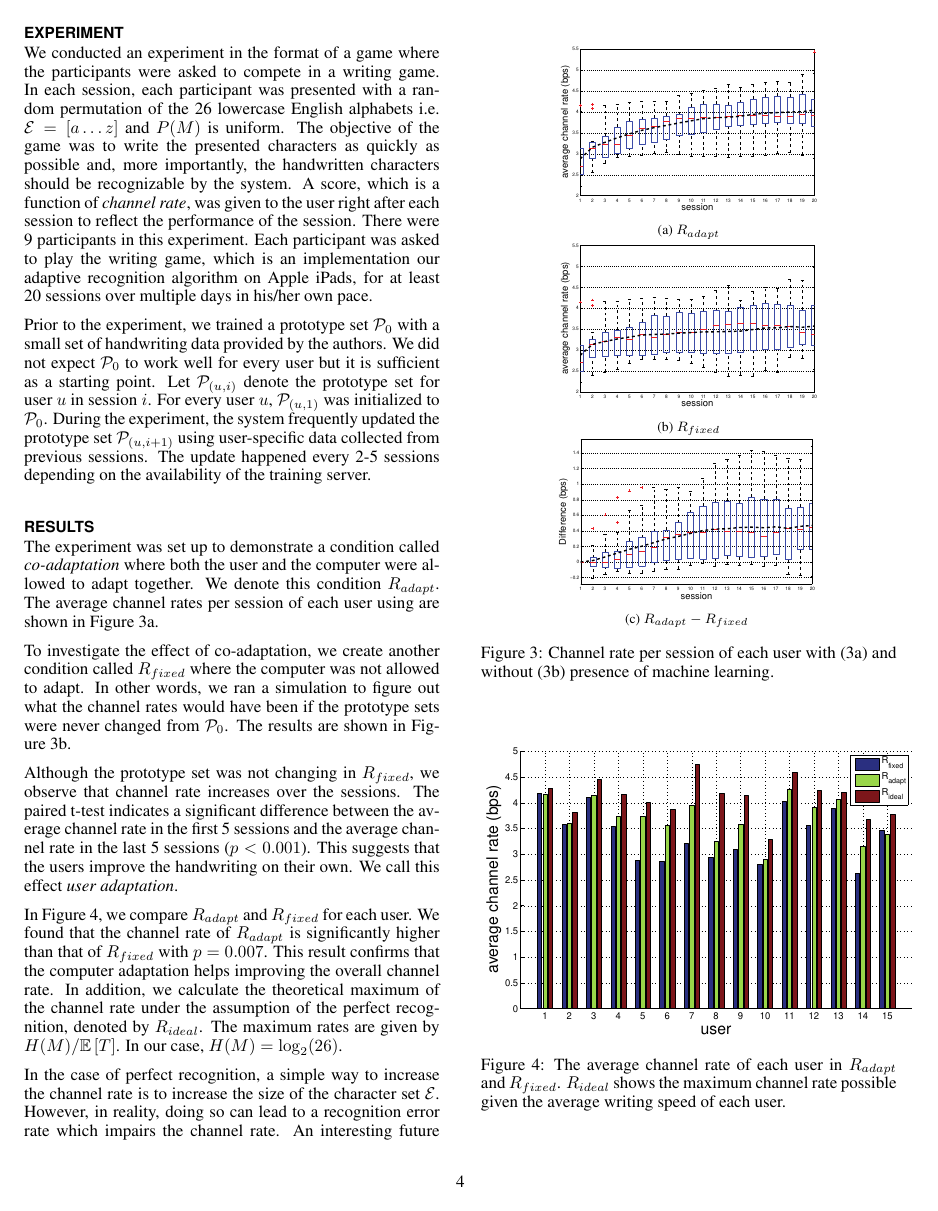
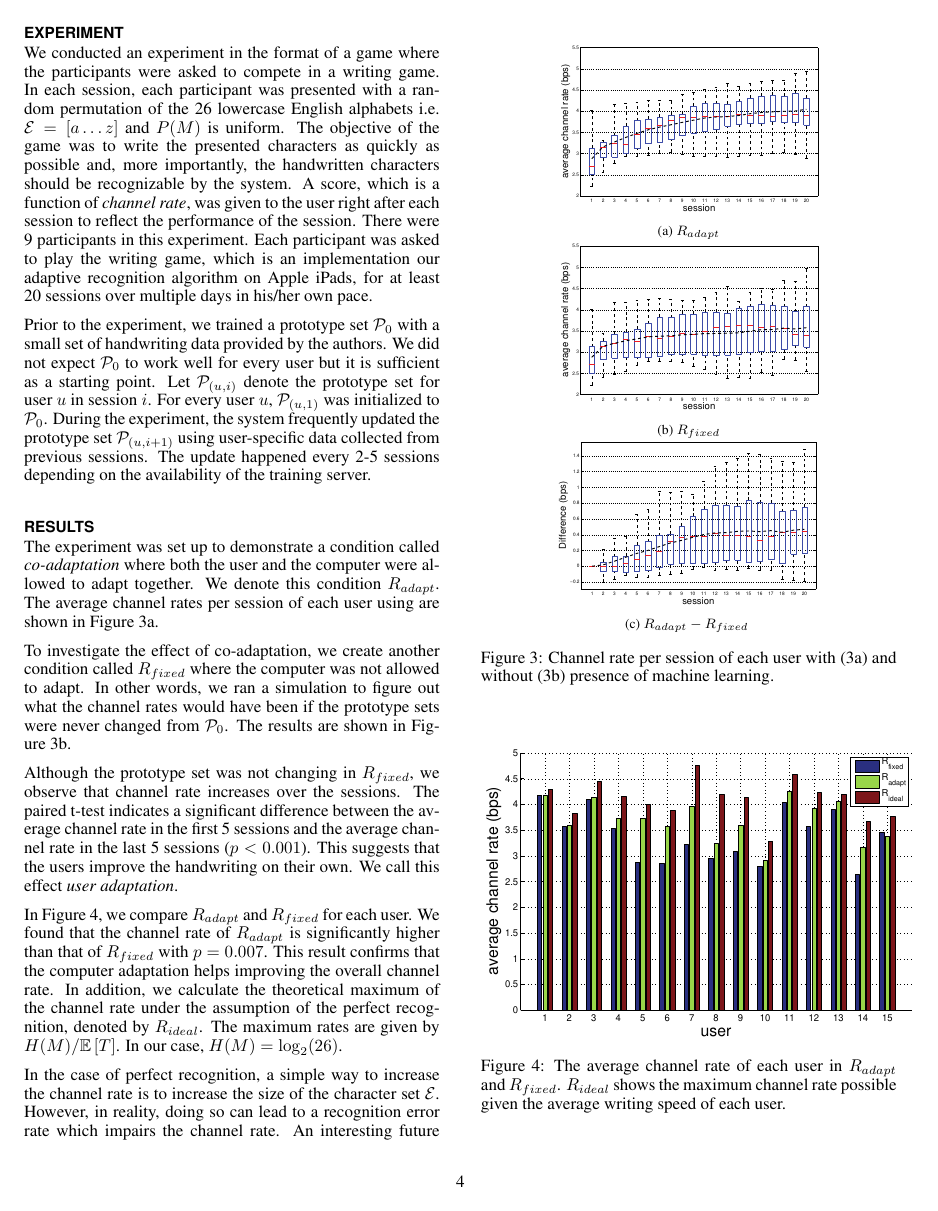
Before and after one commit to sunsern/iui2014, a LaTeX document (iui-sunsern.tex): page 4 of 6. Compiled offline with pdfLaTeX.

Commit message:
Update figures

```diff
--- a/iui-sunsern.tex
+++ b/iui-sunsern.tex
@@ -11,10 +11,13 @@
 \usepackage{graphics} % for EPS, load graphicx instead
 \usepackage{times}    % comment if you want LaTeX's default font
 \usepackage{url}      % llt: nicely formatted URLs
+\usepackage{amssymb}
+\usepackage{amsmath}
+
 \usepackage{caption}
 \usepackage{subcaption}
-\usepackage{amssymb}
-\usepackage{amsmath}
+\DeclareCaptionType{copyrightbox}
+
 
 % llt: Define a global style for URLs, rather that the default one
 \makeatletter
```
Also changed, not shown: figures/IUI_BPS_diff_p_first.pdf, figures/IUI_BPS_p_adapt.pdf, figures/IUI_BPS_p_first.pdf, figures/IUI_duration_p_adapt.pdf, figures/IUI_duration_p_first.pdf, figures/IUI_total_logloss_p_adapt.pdf, figures/IUI_total_logloss_p_first.pdf, figures/IUI_user_summary.pdf, figures/confusion.pdf (added), figures/histogram_channel_rate.pdf (added), iui-sunsern.tex (1 more changed lines).
